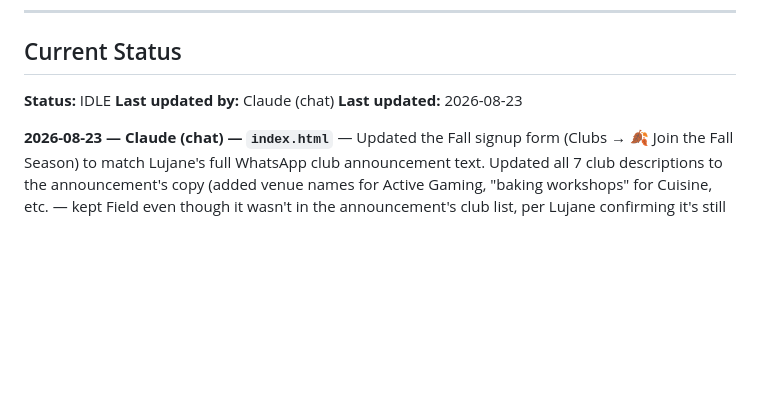
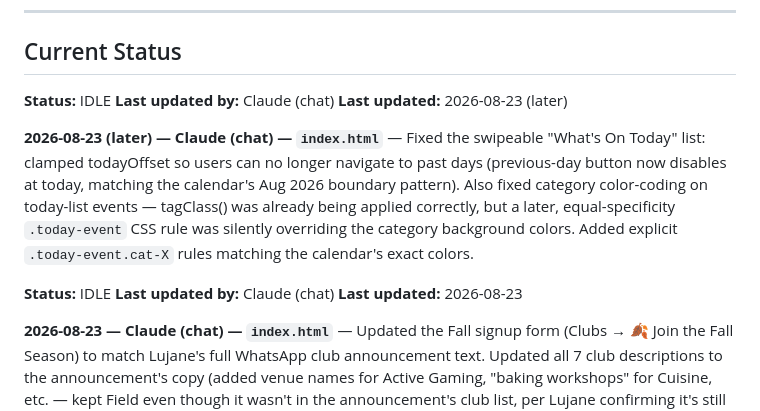
Before and after one commit to lugine/4dasistas, a Markdown page: AGENT-COORDINATION.md, the part around the change. Rendered like a GitHub page; blank space fills up the shorter version.

Commit message:
Log today-list fixes

```diff
--- a/AGENT-COORDINATION.md
+++ b/AGENT-COORDINATION.md
@@ -78,6 +78,13 @@ npx wrangler deploy
 
 **Status:** IDLE
 **Last updated by:** Claude (chat)
+**Last updated:** 2026-08-23 (later)
+
+**2026-08-23 (later) — Claude (chat) — `index.html`** — Fixed the swipeable "What's On Today" list: clamped todayOffset so users can no longer navigate to past days (previous-day button now disables at today, matching the calendar's Aug 2026 boundary pattern). Also fixed category color-coding on today-list events — tagClass() was already being applied correctly, but a later, equal-specificity `.today-event` CSS rule was silently overriding the category background colors. Added explicit `.today-event.cat-X` rules matching the calendar's exact colors.
+
+
+**Status:** IDLE
+**Last updated by:** Claude (chat)
 **Last updated:** 2026-08-23
 
 **2026-08-23 — Claude (chat) — `index.html`** — Updated the Fall signup form (Clubs → 🍂 Join the Fall Season) to match Lujane's full WhatsApp club announcement text. Updated all 7 club descriptions to the announcement's copy (added venue names for Active Gaming, "baking workshops" for Cuisine, etc. — kept Field even though it wasn't in the announcement's club list, per Lujane confirming it's still running, just left off that message). Added the Monday Aug 24 submission deadline to the hero text. Added a STANDBY option — not a new UI control, since the announcement treats it as a free-text reply rather than a structural field: the hero text and the "why join" question now both explicitly prompt people to mention STANDBY there instead of a firm pick, since our ranked-3-clubs selector only supports YES-equivalent picks. Added a new "A few good-to-knows 📋" info section covering the 12-member cap, 2-changes-per-month club-switching limit, new-club process, one-club-per-leader rule, and zero-tolerance policy — all previously undocumented anywhere on the form. Verified locally: full page text render, and submit-validation still correctly blocks/shows combined error message.
```
